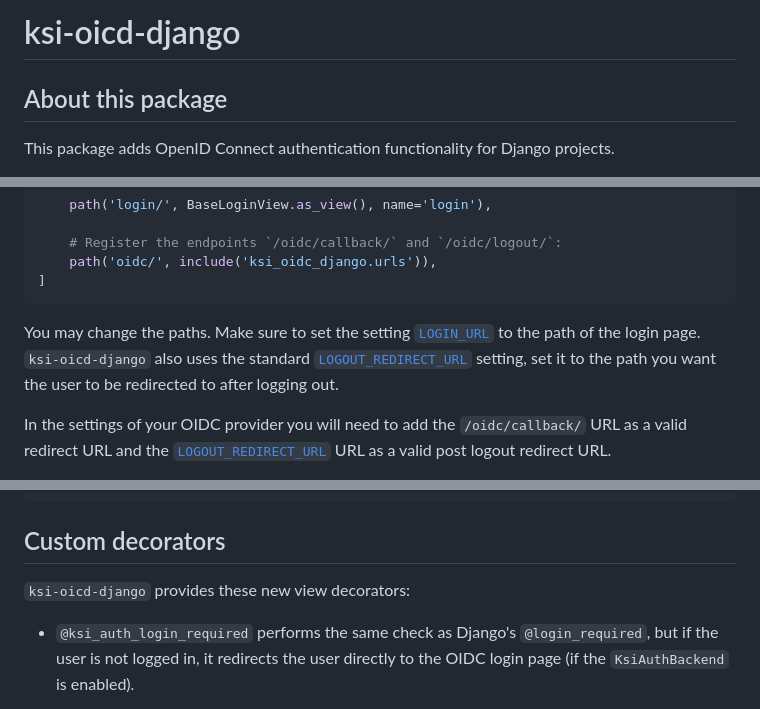
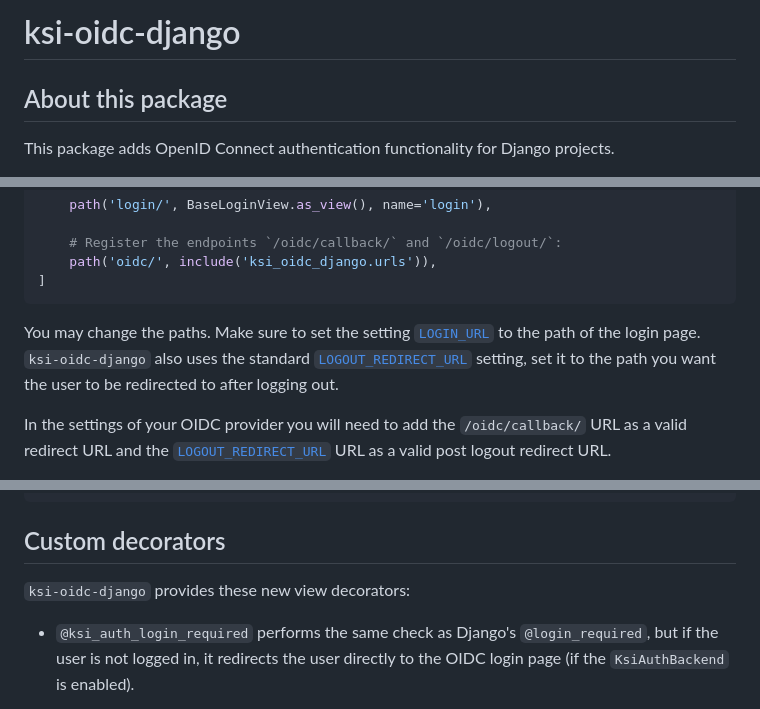
Before and after one commit to KSIUJ/ksi-oidc-python, a Markdown page: django/README.md, 3 parts joined by grey strips. Drawn GitHub-style.

Commit message:
Fix "oicd" instead of "oidc" typos in README.md

````diff
--- a/django/README.md
+++ b/django/README.md
@@ -1,4 +1,4 @@
-# ksi-oicd-django
+# ksi-oidc-django
 
 ## About this package
 This package adds OpenID Connect authentication functionality for Django projects.
@@ -114,7 +114,7 @@ urlpatterns = [
 ]
 ```
 You may change the paths. Make sure to set the setting [`LOGIN_URL`] to the path of the login page.
-`ksi-oicd-django` also uses the standard [`LOGOUT_REDIRECT_URL`] setting, set it to the path
+`ksi-oidc-django` also uses the standard [`LOGOUT_REDIRECT_URL`] setting, set it to the path
 you want the user to be redirected to after logging out.
 
 In the settings of your OIDC provider you will need to add the `/oidc/callback/` URL as a valid redirect URL
@@ -139,7 +139,7 @@ urlpatterns = [
 ```
 
 ## Custom decorators
-`ksi-oicd-django` provides these new view decorators:
+`ksi-oidc-django` provides these new view decorators:
 
 - `@ksi_auth_login_required` performs the same check as Django's `@login_required`,
     but if the user is not logged in, it redirects the user directly to the OIDC login page
````
